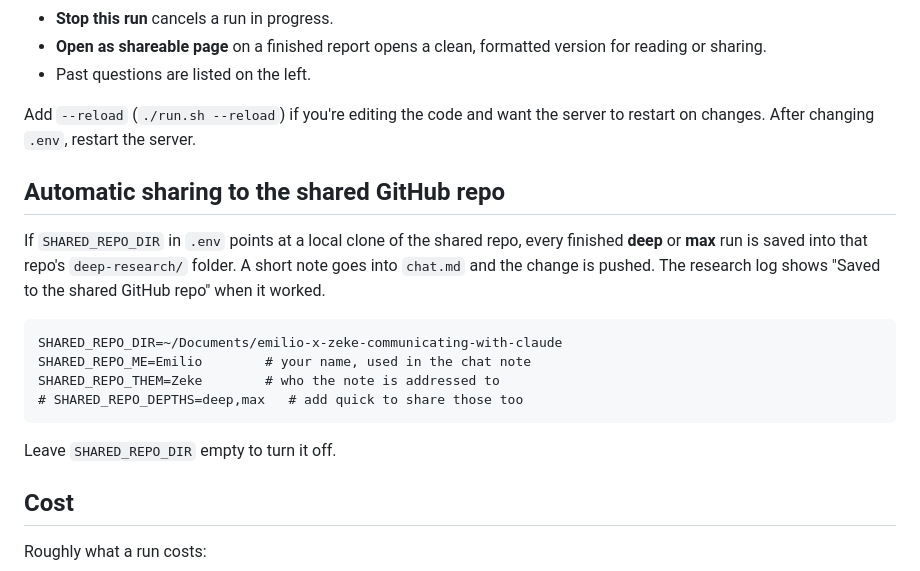
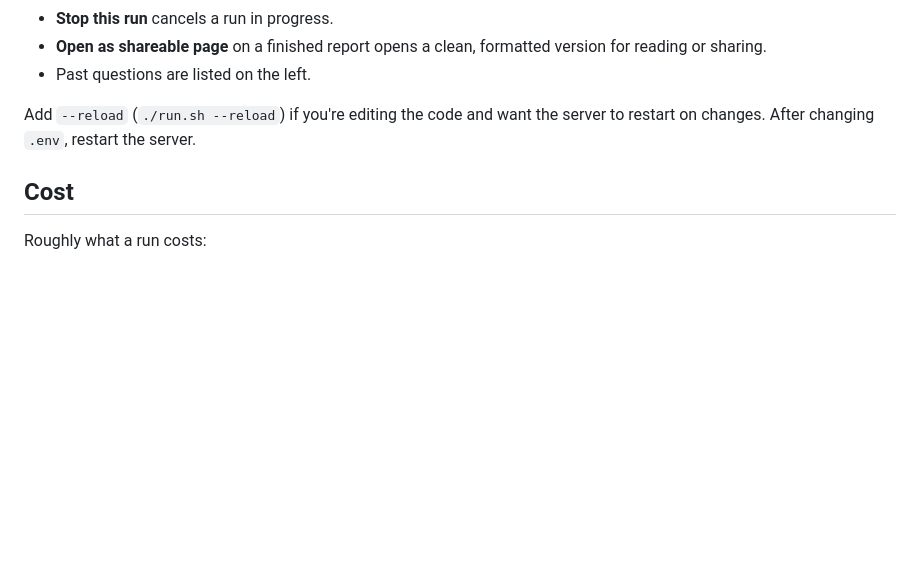
Before and after one commit to emilioDeSantis/x-research-agent, a Markdown page: README.md, the part around the change. Drawn GitHub-style; blank space fills up the shorter version.

Commit message:
Remove automatic sharing instructions from README
Removed section about automatic sharing to the shared GitHub repo from the README.

````diff
--- a/README.md
+++ b/README.md
@@ -54,19 +54,6 @@ Open http://localhost:8787. The three dots at the top left turn green for each k
 
 Add `--reload` (`./run.sh --reload`) if you're editing the code and want the server to restart on changes. After changing `.env`, restart the server.
 
-## Automatic sharing to the shared GitHub repo
-
-If `SHARED_REPO_DIR` in `.env` points at a local clone of the shared repo, every finished **deep** or **max** run is saved into that repo's `deep-research/` folder. A short note goes into `chat.md` and the change is pushed. The research log shows "Saved to the shared GitHub repo" when it worked.
-
-```
-SHARED_REPO_DIR=~/Documents/emilio-x-zeke-communicating-with-claude
-SHARED_REPO_ME=Emilio        # your name, used in the chat note
-SHARED_REPO_THEM=Zeke        # who the note is addressed to
-# SHARED_REPO_DEPTHS=deep,max   # add quick to share those too
-```
-
-Leave `SHARED_REPO_DIR` empty to turn it off.
-
 ## Cost
 
 Roughly what a run costs:
````
